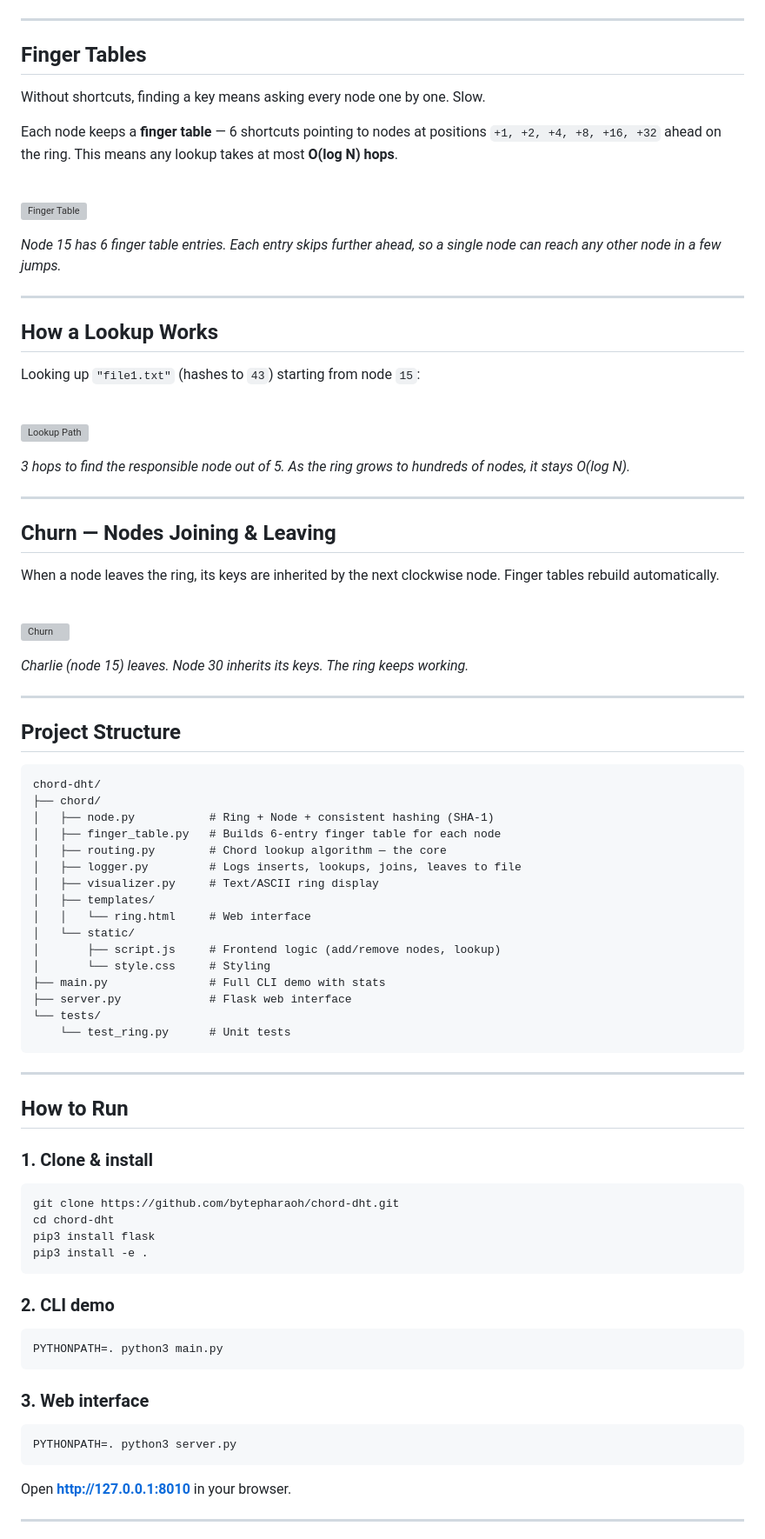
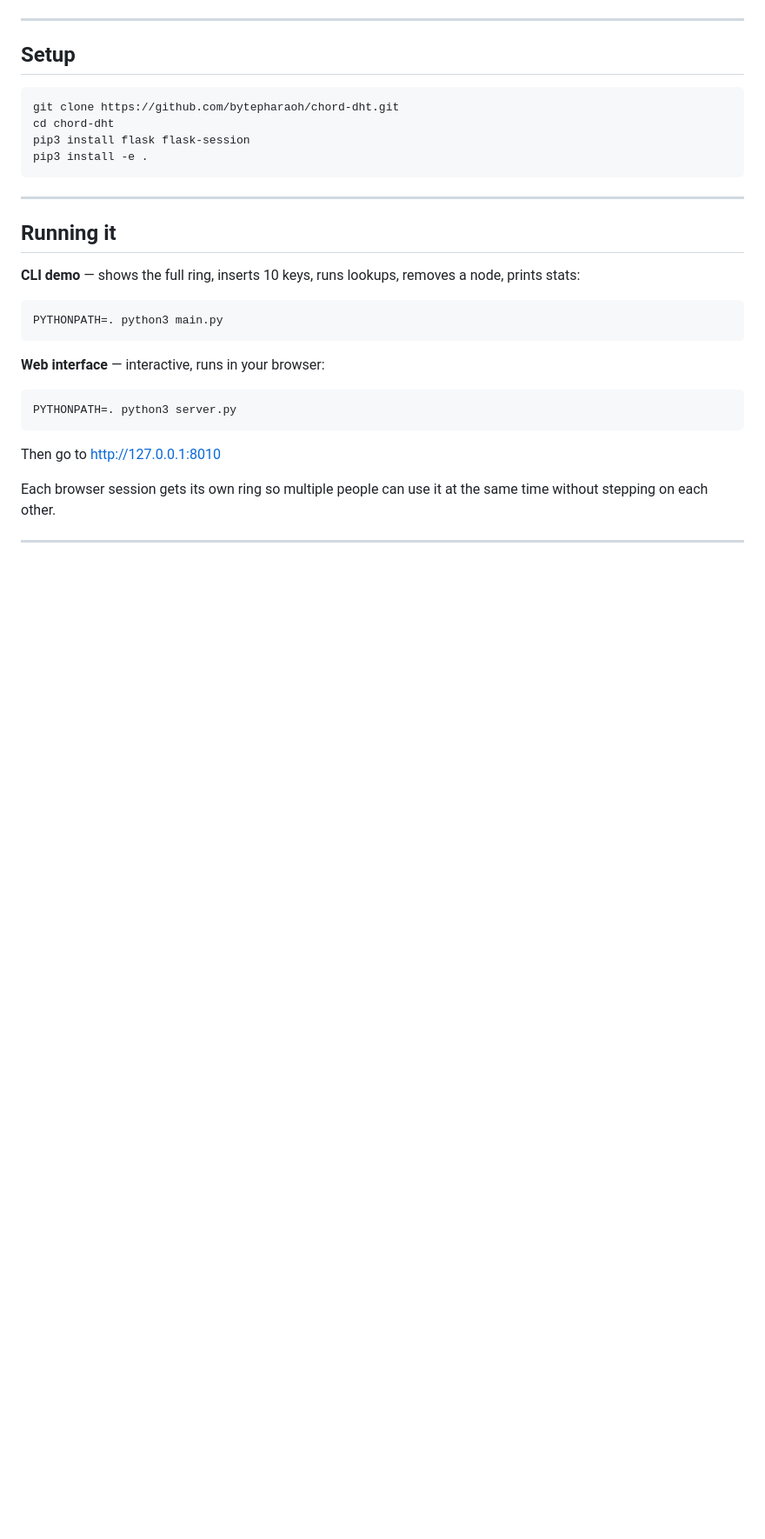
Before and after one commit to bytepharaoh/chord-dht, a Markdown page: README.md, the part around one of its changes. Shown at 87% size. GitHub-like rendering; blank space fills up the shorter version; grey boxes are pictures that could not be loaded.

````diff
--- a/README.md
+++ b/README.md
@@ -20,91 +24,34 @@ Imagine you have 5 computers and want to store 1000 files across them — withou
 
 ---
 
-## Finger Tables
+## Setup
 
-Without shortcuts, finding a key means asking every node one by one. Slow.
-
-Each node keeps a **finger table** — 6 shortcuts pointing to nodes at positions `+1, +2, +4, +8, +16, +32` ahead on the ring. This means any lookup takes at most **O(log N) hops**.
-
-<br>
-
-![Finger Table](docs/finger_table.svg)
-
-*Node 15 has 6 finger table entries. Each entry skips further ahead, so a single node can reach any other node in a few jumps.*
-
----
-
-## How a Lookup Works
-
-Looking up `"file1.txt"` (hashes to `43`) starting from node `15`:
-
-<br>
-
-![Lookup Path](docs/lookup.svg)
-
-*3 hops to find the responsible node out of 5. As the ring grows to hundreds of nodes, it stays O(log N).*
-
----
-
-## Churn — Nodes Joining & Leaving
-
-When a node leaves the ring, its keys are inherited by the next clockwise node. Finger tables rebuild automatically.
-
-<br>
-
-![Churn](docs/churn.svg)
-
-*Charlie (node 15) leaves. Node 30 inherits its keys. The ring keeps working.*
-
----
-
-## Project Structure
-
-```
-chord-dht/
-├── chord/
-│   ├── node.py           # Ring + Node + consistent hashing (SHA-1)
-│   ├── finger_table.py   # Builds 6-entry finger table for each node
-│   ├── routing.py        # Chord lookup algorithm — the core
-│   ├── logger.py         # Logs inserts, lookups, joins, leaves to file
-│   ├── visualizer.py     # Text/ASCII ring display
-│   ├── templates/
-│   │   └── ring.html     # Web interface
-│   └── static/
-│       ├── script.js     # Frontend logic (add/remove nodes, lookup)
-│       └── style.css     # Styling
-├── main.py               # Full CLI demo with stats
-├── server.py             # Flask web interface
-└── tests/
-    └── test_ring.py      # Unit tests
+```bash
+git clone https://github.com/bytepharaoh/chord-dht.git
+cd chord-dht
+pip3 install flask flask-session
+pip3 install -e .
 ```
 
 ---
 
-## How to Run
+## Running it
 
-### 1. Clone & install
-
-```bash
-git clone https://github.com/bytepharaoh/chord-dht.git
-cd chord-dht
-pip3 install flask
-pip3 install -e .
-```
-
-### 2. CLI demo
+**CLI demo** — shows the full ring, inserts 10 keys, runs lookups, removes a node, prints stats:
 
 ```bash
 PYTHONPATH=. python3 main.py
 ```
 
-### 3. Web interface
+**Web interface** — interactive, runs in your browser:
 
 ```bash
 PYTHONPATH=. python3 server.py
 ```
 
-Open **http://127.0.0.1:8010** in your browser.
+Then go to http://127.0.0.1:8010
+
+Each browser session gets its own ring so multiple people can use it at the same time without stepping on each other.
 
 ---
 
````
Also changed, not shown: other parts of README.md (+44 -32 lines), docs/Web_photo.png, 6 other files.
